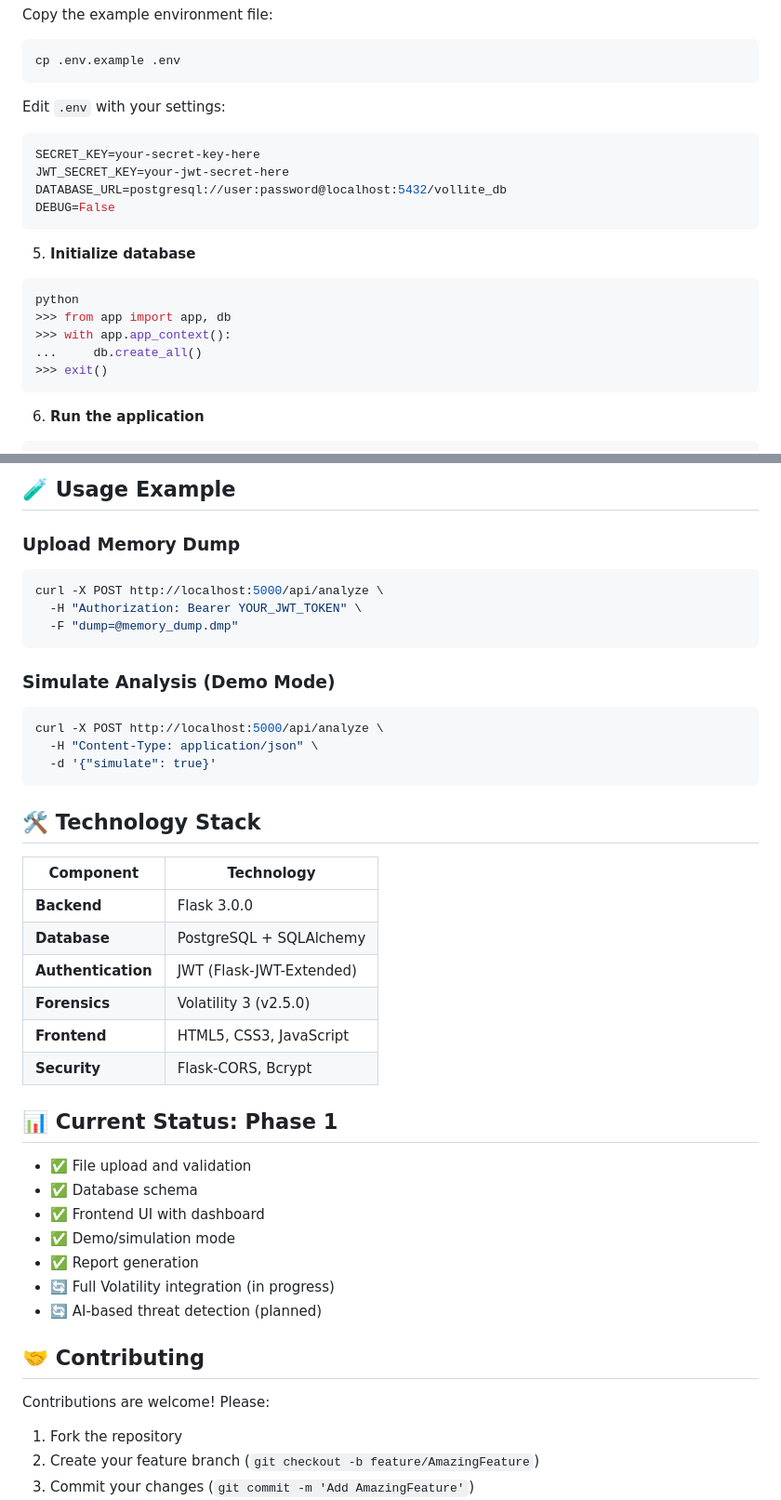
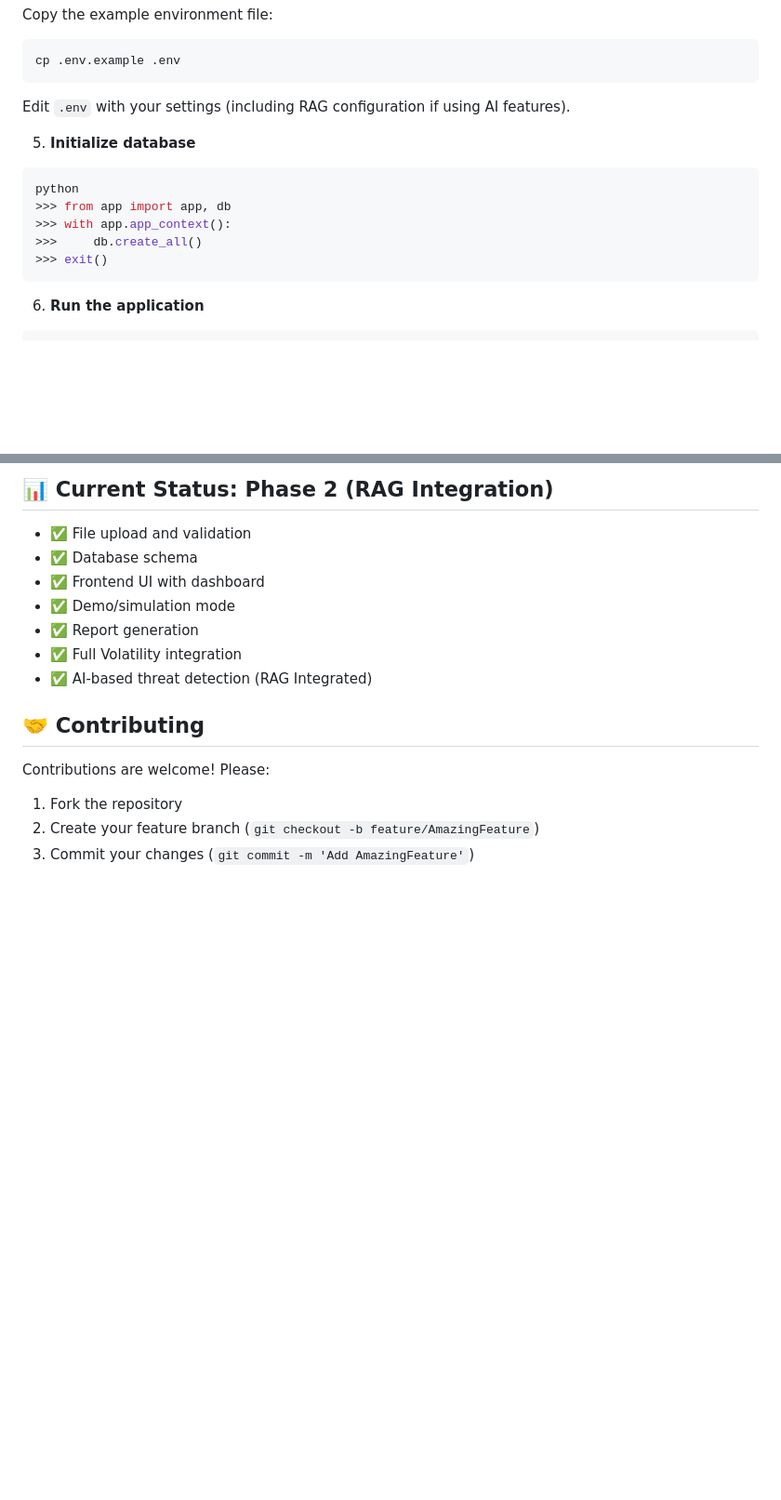
Before and after one commit to danish6904/Vollite, a Markdown page: README.md, 2 parts joined by grey strips. Shown at 93% size. Rendered like a GitHub page; blank space fills up the shorter version.

````diff
--- a/README.md
+++ b/README.md
@@ -63,20 +67,14 @@ Copy the example environment file:
 cp .env.example .env
 ```
 
-Edit `.env` with your settings:
-```env
-SECRET_KEY=your-secret-key-here
-JWT_SECRET_KEY=your-jwt-secret-here
-DATABASE_URL=postgresql://user:password@localhost:5432/vollite_db
-DEBUG=False
-```
+Edit `.env` with your settings (including RAG configuration if using AI features).
 
 5. **Initialize database**
 ```bash
 python
 >>> from app import app, db
 >>> with app.app_context():
-...     db.create_all()
+>>>     db.create_all()
 >>> exit()
 ```
 
@@ -154,41 +120,12 @@ GRANT ALL PRIVILEGES ON DATABASE vollite_db TO vollite_user;
-## 🧪 Usage Example
-
-### Upload Memory Dump
-
-```bash
-curl -X POST http://localhost:5000/api/analyze \
-  -H "Authorization: Bearer YOUR_JWT_TOKEN" \
-  -F "dump=@memory_dump.dmp"
-```
-
-### Simulate Analysis (Demo Mode)
-
-```bash
-curl -X POST http://localhost:5000/api/analyze \
-  -H "Content-Type: application/json" \
-  -d '{"simulate": true}'
-```
-
-## 🛠️ Technology Stack
-
-| Component | Technology |
-|-----------|-----------|
-| **Backend** | Flask 3.0.0 |
-| **Database** | PostgreSQL + SQLAlchemy |
-| **Authentication** | JWT (Flask-JWT-Extended) |
-| **Forensics** | Volatility 3 (v2.5.0) |
-| **Frontend** | HTML5, CSS3, JavaScript |
-| **Security** | Flask-CORS, Bcrypt |
-
-## 📊 Current Status: Phase 1
+## 📊 Current Status: Phase 2 (RAG Integration)
 
 - ✅ File upload and validation
 - ✅ Database schema
 - ✅ Frontend UI with dashboard
 - ✅ Demo/simulation mode
 - ✅ Report generation
-- 🔄 Full Volatility integration (in progress)
-- 🔄 AI-based threat detection (planned)
+- ✅ Full Volatility integration
+- ✅ AI-based threat detection (RAG Integrated)
 
 ## 🤝 Contributing
 
````
Also changed, not shown: other parts of README.md (+13 -41 lines).
